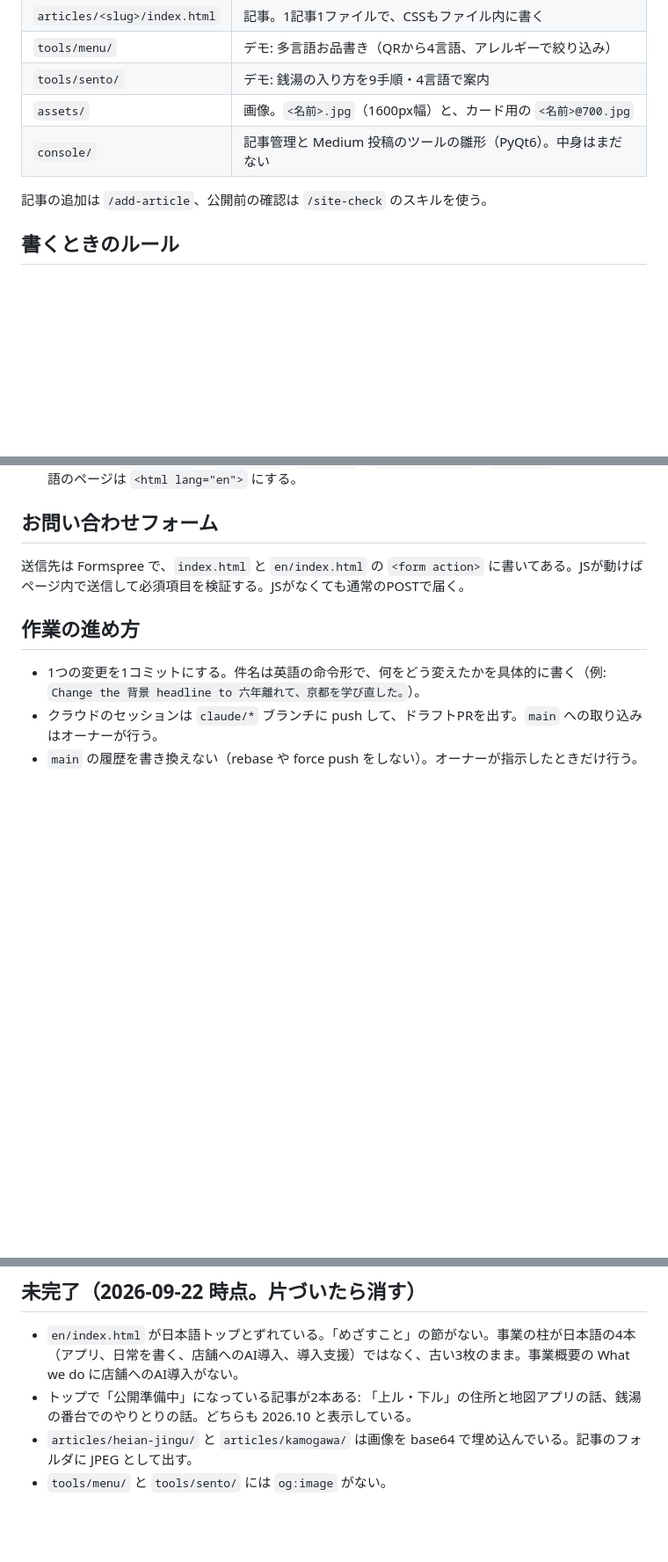
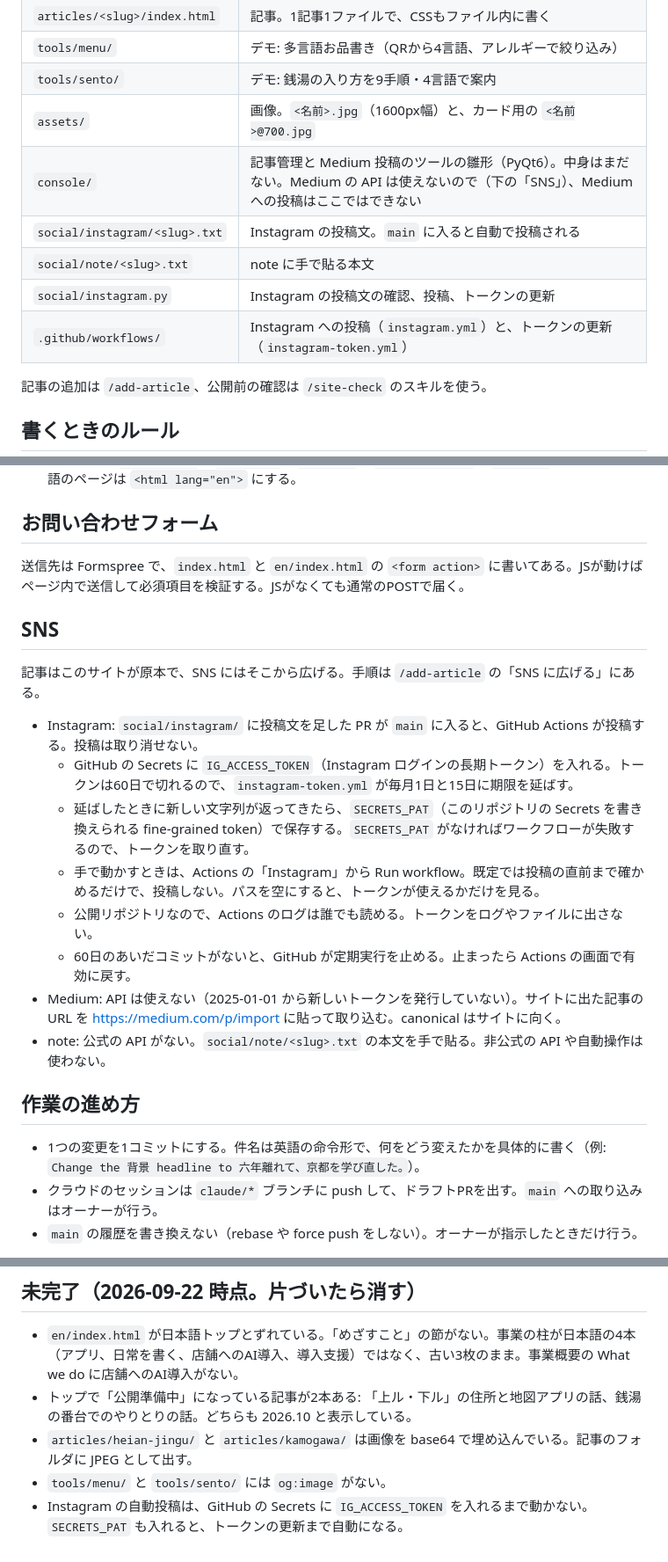
Before and after one commit to kyotolab/kyotolab.github.io, a Markdown page: CLAUDE.md, 3 parts joined by grey strips. Shown at 88% size. Rendered like a GitHub page; blank space fills up the shorter version.

Commit message:
Document the SNS setup and the Instagram secrets in CLAUDE.md
Co-Authored-By: Claude Opus 5.5 <noreply@anthropic.com>
Claude-Session: https://claude.ai/code/session_01SNKys5DPeUbs7XLjyGMr3j

```diff
--- a/CLAUDE.md
+++ b/CLAUDE.md
@@ -23,7 +23,11 @@
 | `tools/menu/` | デモ: 多言語お品書き（QRから4言語、アレルギーで絞り込み） |
 | `tools/sento/` | デモ: 銭湯の入り方を9手順・4言語で案内 |
 | `assets/` | 画像。`<名前>.jpg`（1600px幅）と、カード用の `<名前>@700.jpg` |
-| `console/` | 記事管理と Medium 投稿のツールの雛形（PyQt6）。中身はまだない |
+| `console/` | 記事管理と Medium 投稿のツールの雛形（PyQt6）。中身はまだない。Medium の API は使えないので（下の「SNS」）、Medium への投稿はここではできない |
+| `social/instagram/<slug>.txt` | Instagram の投稿文。`main` に入ると自動で投稿される |
+| `social/note/<slug>.txt` | note に手で貼る本文 |
+| `social/instagram.py` | Instagram の投稿文の確認、投稿、トークンの更新 |
+| `.github/workflows/` | Instagram への投稿（`instagram.yml`）と、トークンの更新（`instagram-token.yml`） |
 
 記事の追加は `/add-article`、公開前の確認は `/site-check` のスキルを使う。
 
@@ -52,6 +56,19 @@
 
 送信先は Formspree で、`index.html` と `en/index.html` の `<form action>` に書いてある。JSが動けばページ内で送信して必須項目を検証する。JSがなくても通常のPOSTで届く。
 
+## SNS
+
+記事はこのサイトが原本で、SNS にはそこから広げる。手順は `/add-article` の「SNS に広げる」にある。
+
+- Instagram: `social/instagram/` に投稿文を足した PR が `main` に入ると、GitHub Actions が投稿する。投稿は取り消せない。
+  - GitHub の Secrets に `IG_ACCESS_TOKEN`（Instagram ログインの長期トークン）を入れる。トークンは60日で切れるので、`instagram-token.yml` が毎月1日と15日に期限を延ばす。
+  - 延ばしたときに新しい文字列が返ってきたら、`SECRETS_PAT`（このリポジトリの Secrets を書き換えられる fine-grained token）で保存する。`SECRETS_PAT` がなければワークフローが失敗するので、トークンを取り直す。
+  - 手で動かすときは、Actions の「Instagram」から Run workflow。既定では投稿の直前まで確かめるだけで、投稿しない。パスを空にすると、トークンが使えるかだけを見る。
+  - 公開リポジトリなので、Actions のログは誰でも読める。トークンをログやファイルに出さない。
+  - 60日のあいだコミットがないと、GitHub が定期実行を止める。止まったら Actions の画面で有効に戻す。
+- Medium: API は使えない（2025-01-01 から新しいトークンを発行していない）。サイトに出た記事の URL を https://medium.com/p/import に貼って取り込む。canonical はサイトに向く。
+- note: 公式の API がない。`social/note/<slug>.txt` の本文を手で貼る。非公式の API や自動操作は使わない。
+
 ## 作業の進め方
 
 - 1つの変更を1コミットにする。件名は英語の命令形で、何をどう変えたかを具体的に書く（例: `Change the 背景 headline to 六年離れて、京都を学び直した。`）。
@@ -64,3 +81,4 @@
 - トップで「公開準備中」になっている記事が2本ある: 「上ル・下ル」の住所と地図アプリの話、銭湯の番台でのやりとりの話。どちらも 2026.10 と表示している。
 - `articles/heian-jingu/` と `articles/kamogawa/` は画像を base64 で埋め込んでいる。記事のフォルダに JPEG として出す。
 - `tools/menu/` と `tools/sento/` には `og:image` がない。
+- Instagram の自動投稿は、GitHub の Secrets に `IG_ACCESS_TOKEN` を入れるまで動かない。`SECRETS_PAT` も入れると、トークンの更新まで自動になる。
```
